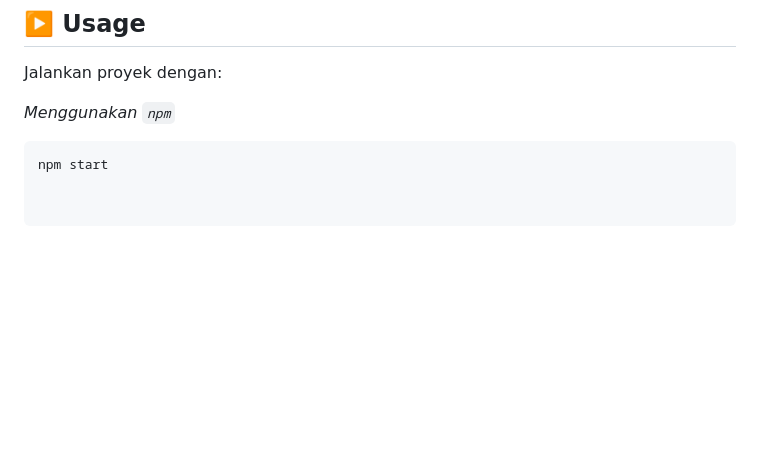
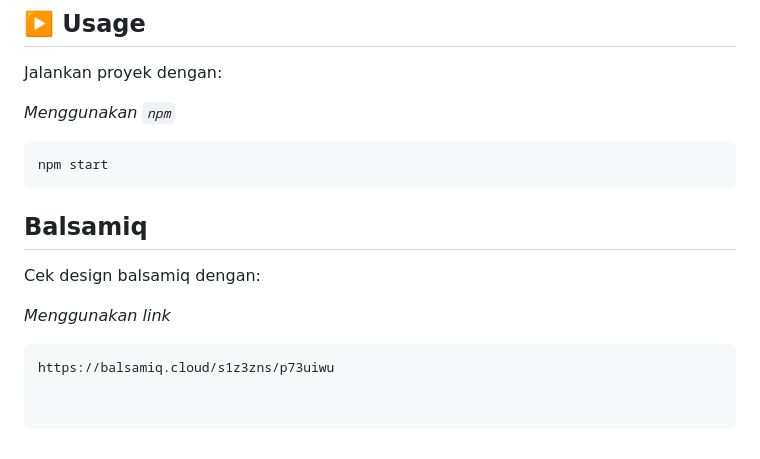
Before and after one commit to WilliamWardana/ProjectHotel, a Markdown page: README.md, the part around the change. Rendered like a GitHub page; blank space fills up the shorter version.

Commit message:
Enhance README with design link and formatting
Added Balsamiq design link to README and improved formatting.

````diff
--- a/README.md
+++ b/README.md
@@ -100,3 +100,12 @@ Jalankan proyek dengan:
 *Menggunakan `npm`*
 ```bash
 npm start
+```
+
+## Balsamiq
+
+Cek design balsamiq dengan:
+
+*Menggunakan link*
+```bash
+https://balsamiq.cloud/s1z3zns/p73uiwu
````
